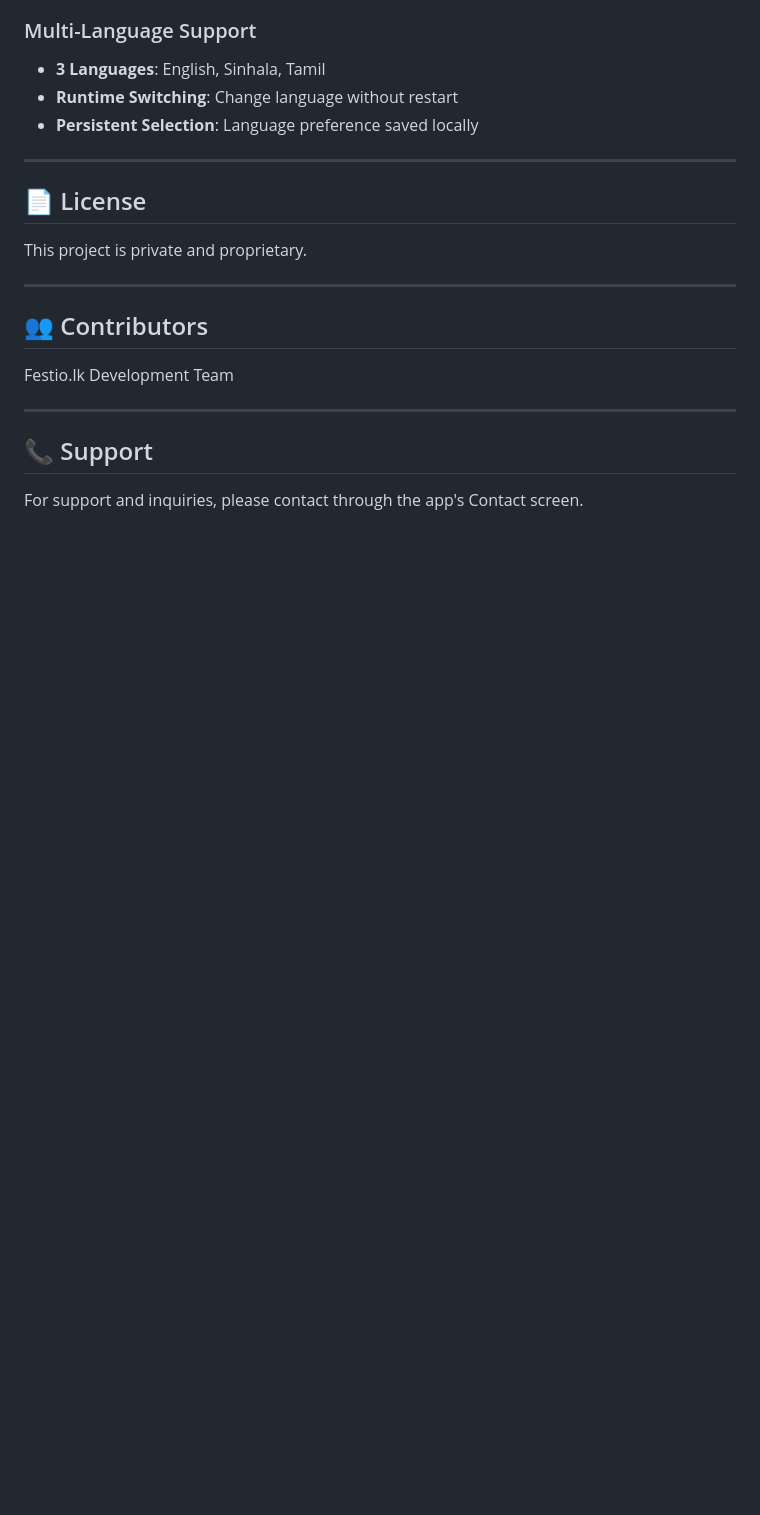
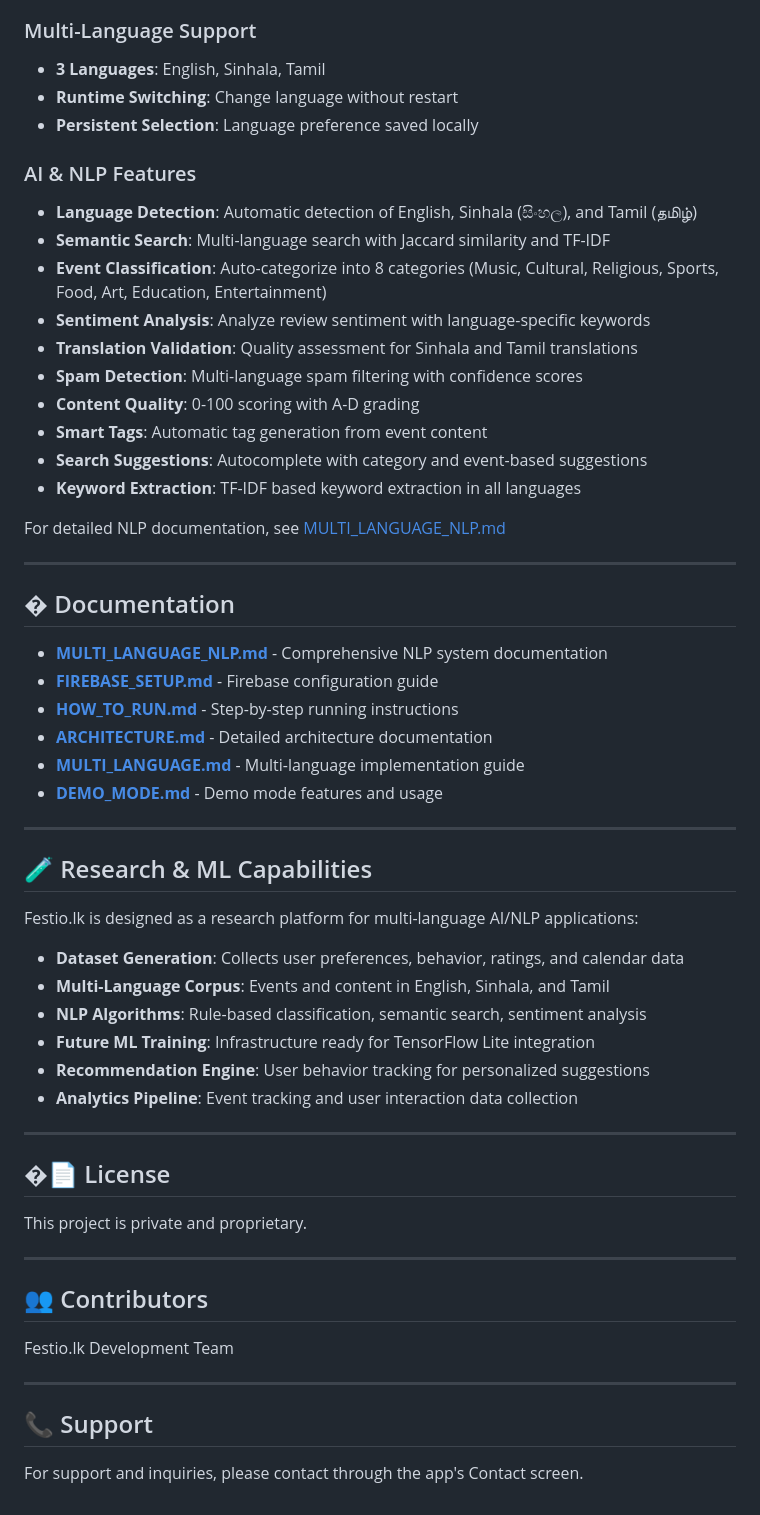
Before and after one commit to Gaythra2001/Festio_lk, a Markdown page: README.md, the part around one of its changes. Rendered like a GitHub page; blank space fills up the shorter version.

```diff
--- a/README.md
+++ b/README.md
@@ -243,9 +263,47 @@ The app runs in demo mode by default with mock data. To enable Firebase:
 - **Runtime Switching**: Change language without restart
 - **Persistent Selection**: Language preference saved locally
 
+### AI & NLP Features
+- **Language Detection**: Automatic detection of English, Sinhala (සිංහල), and Tamil (தமிழ்)
+- **Semantic Search**: Multi-language search with Jaccard similarity and TF-IDF
+- **Event Classification**: Auto-categorize into 8 categories (Music, Cultural, Religious, Sports, Food, Art, Education, Entertainment)
+- **Sentiment Analysis**: Analyze review sentiment with language-specific keywords
+- **Translation Validation**: Quality assessment for Sinhala and Tamil translations
+- **Spam Detection**: Multi-language spam filtering with confidence scores
+- **Content Quality**: 0-100 scoring with A-D grading
+- **Smart Tags**: Automatic tag generation from event content
+- **Search Suggestions**: Autocomplete with category and event-based suggestions
+- **Keyword Extraction**: TF-IDF based keyword extraction in all languages
+
+For detailed NLP documentation, see [MULTI_LANGUAGE_NLP.md](MULTI_LANGUAGE_NLP.md)
+
 ---
 
-## 📄 License
+## � Documentation
+
+- **[MULTI_LANGUAGE_NLP.md](MULTI_LANGUAGE_NLP.md)** - Comprehensive NLP system documentation
+- **[FIREBASE_SETUP.md](FIREBASE_SETUP.md)** - Firebase configuration guide
+- **[HOW_TO_RUN.md](HOW_TO_RUN.md)** - Step-by-step running instructions
+- **[ARCHITECTURE.md](ARCHITECTURE.md)** - Detailed architecture documentation
+- **[MULTI_LANGUAGE.md](MULTI_LANGUAGE.md)** - Multi-language implementation guide
+- **[DEMO_MODE.md](DEMO_MODE.md)** - Demo mode features and usage
+
+---
+
+## 🧪 Research & ML Capabilities
+
+Festio.lk is designed as a research platform for multi-language AI/NLP applications:
+
+- **Dataset Generation**: Collects user preferences, behavior, ratings, and calendar data
+- **Multi-Language Corpus**: Events and content in English, Sinhala, and Tamil
+- **NLP Algorithms**: Rule-based classification, semantic search, sentiment analysis
+- **Future ML Training**: Infrastructure ready for TensorFlow Lite integration
+- **Recommendation Engine**: User behavior tracking for personalized suggestions
+- **Analytics Pipeline**: Event tracking and user interaction data collection
+
+---
+
+## �📄 License
 
 This project is private and proprietary.
 
```
Also changed, not shown: other parts of README.md (+23 -3 lines).
